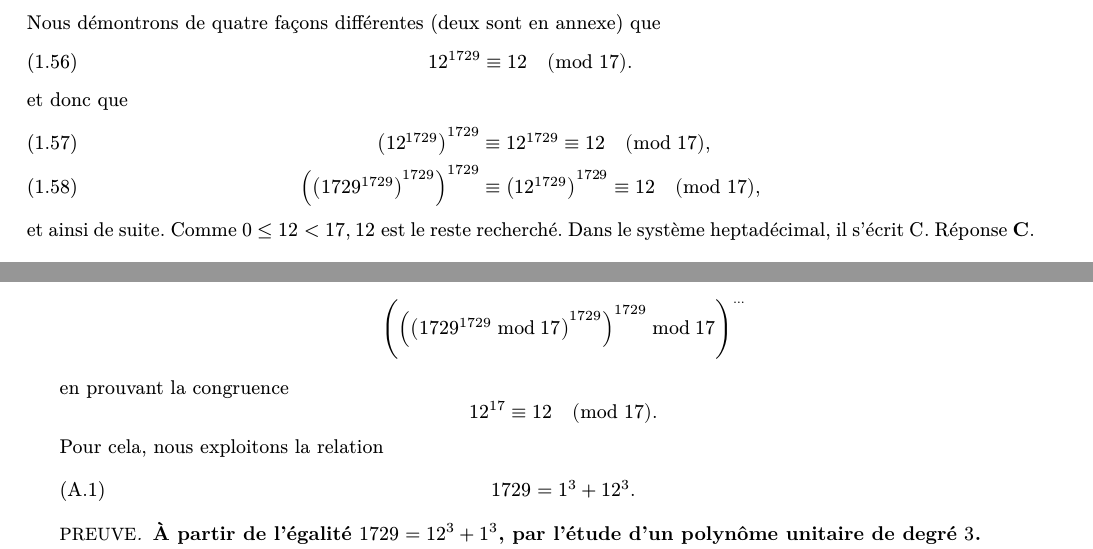
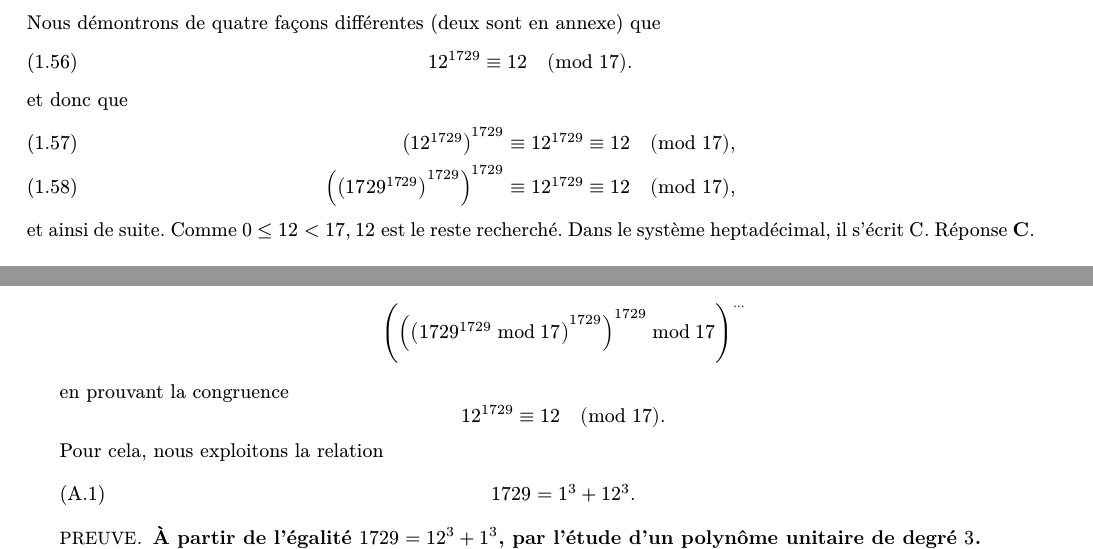
Before and after one commit to gitcordier/SAT-style-math-MCQs, a LaTeX book (SAT_STYLE_MATH_MCQS.tex, which reads FR/annex/annex.1.4.tex, FR/chapter_1/1_29.tex): two parts of pages 14 and 15 of 16, joined at a grey line, cut so that both start at the same text. Compiled offline with XeLaTeX.

Commit message:
UDPATE: tiny optimisation in a line in 1.29, removed typo in annex.

```diff
--- a/FR/annex/annex.1.4.tex
+++ b/FR/annex/annex.1.4.tex
@@ -8,7 +8,7 @@ Comme annoncé en [\ref{1.29}], nous donnons deux calculs supplémentaires de
 en prouvant la congruence
 %
 \begin{equation*}
-  12^{17} \equiv 12 \pmod{17}.
+  12^{1729} \equiv 12 \pmod{17}.
 \end{equation*}
 %
 Pour cela, nous exploitons la relation
--- a/FR/chapter_1/1_29.tex
+++ b/FR/chapter_1/1_29.tex
@@ -66,7 +66,7 @@ et donc que
 %
 \begin{align}
     \bigl(12^{1729}\bigr)^{1729} &\equiv 12^{1729} \equiv 12 \pmod{17}, \\
-    \Bigl(\bigl(1729^{1729}\bigr)^{1729}\Bigr)^{1729} &\equiv  \bigl(12^{1729}\bigr)^{1729} \equiv 12 \pmod{17},
+    \Bigl(\bigl(1729^{1729}\bigr)^{1729}\Bigr)^{1729} &\equiv 12^{1729} \equiv 12 \pmod{17},
     %&\hspace{0.25em} \vdots\nonumber
 \end{align}
 %
```
Also changed, not shown: SAT_STYLE_MATH_MCQS.pdf.
